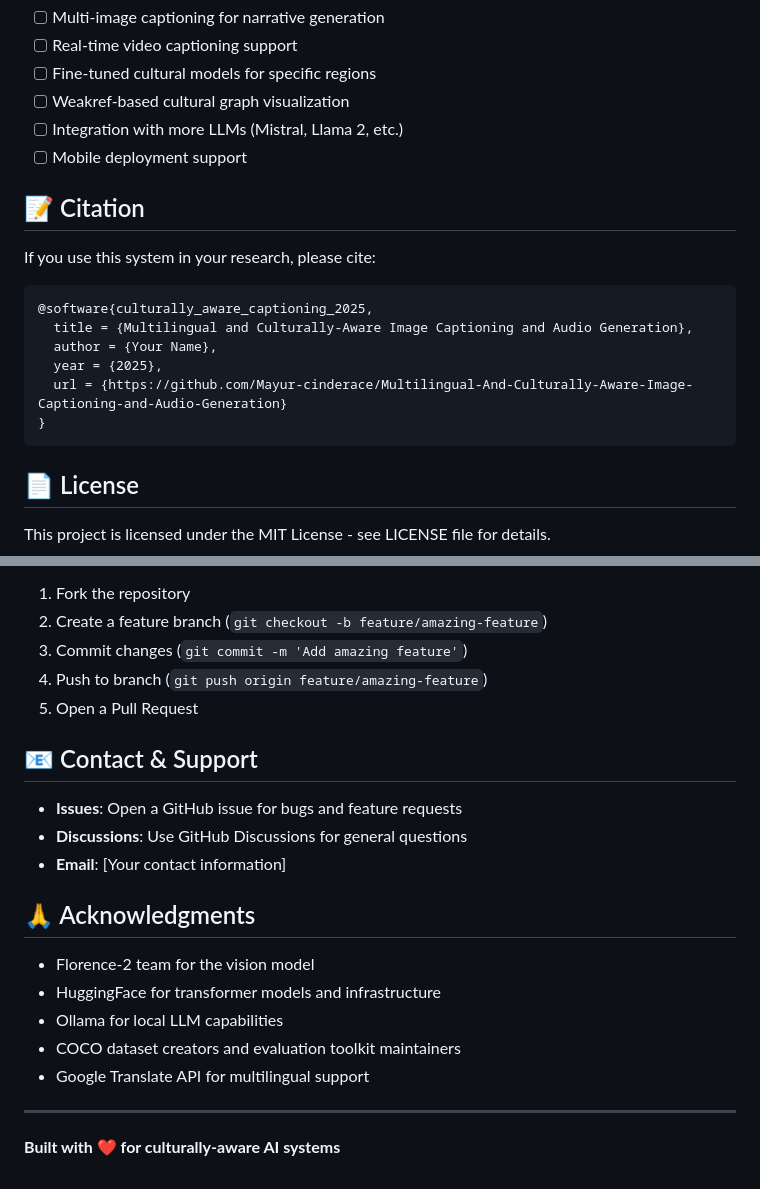
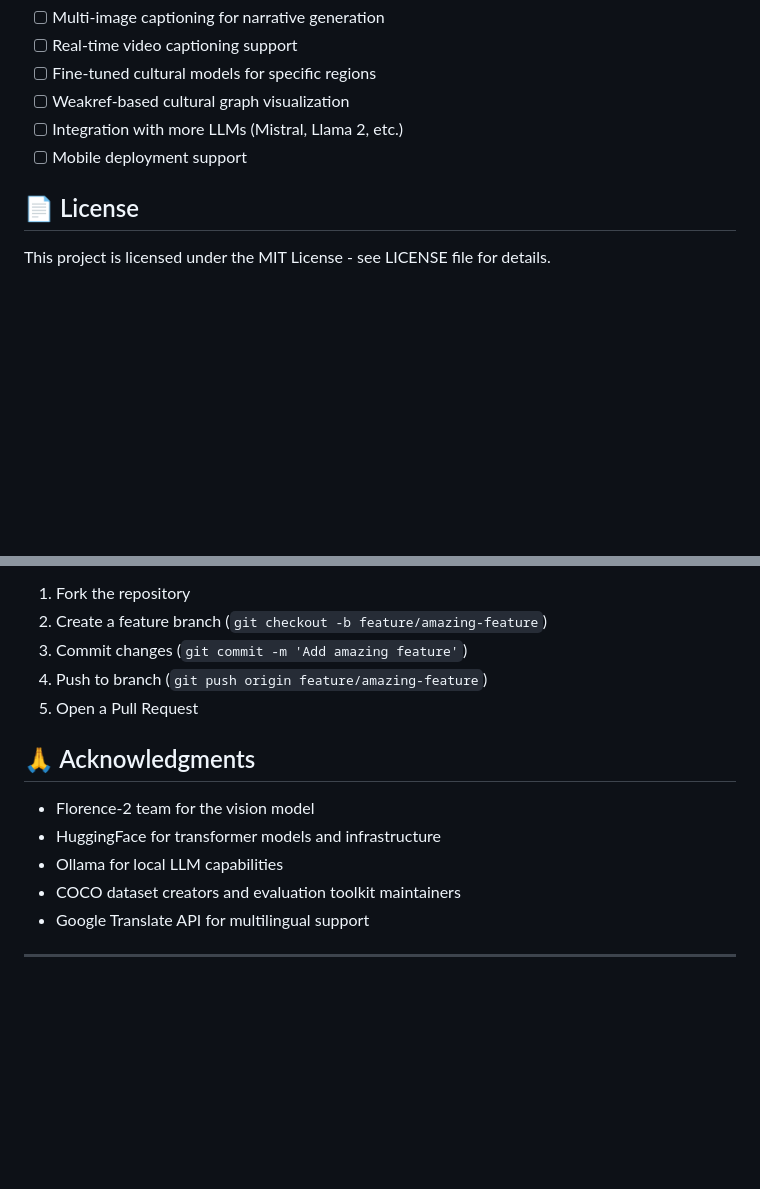
Before and after one commit to Mayur-cinderace/Multilingual-And-Culturally-Aware-Image-Captioning-and-Audio-Generation, a Markdown page: README.md, 2 parts joined by grey strips. Rendered like a GitHub page; blank space fills up the shorter version.

````diff
--- a/README.md
+++ b/README.md
@@ -410,19 +410,6 @@ add_cultural_entry(
 - [ ] Integration with more LLMs (Mistral, Llama 2, etc.)
 - [ ] Mobile deployment support
 
-## 📝 Citation
-
-If you use this system in your research, please cite:
-
-```bibtex
-@software{culturally_aware_captioning_2025,
-  title = {Multilingual and Culturally-Aware Image Captioning and Audio Generation},
-  author = {Your Name},
-  year = {2025},
-  url = {https://github.com/Mayur-cinderace/Multilingual-And-Culturally-Aware-Image-Captioning-and-Audio-Generation}
-}
-```
-
 ## 📄 License
 
 This project is licensed under the MIT License - see LICENSE file for details.
@@ -437,12 +424,6 @@ Contributions are welcome! Please:
 4. Push to branch (`git push origin feature/amazing-feature`)
 5. Open a Pull Request
 
-## 📧 Contact & Support
-
-- **Issues**: Open a GitHub issue for bugs and feature requests
-- **Discussions**: Use GitHub Discussions for general questions
-- **Email**: [Your contact information]
-
 ## 🙏 Acknowledgments
 
 - Florence-2 team for the vision model
@@ -452,5 +433,3 @@ Contributions are welcome! Please:
 - Google Translate API for multilingual support
 
 ---
-
-**Built with ❤️ for culturally-aware AI systems**
````
